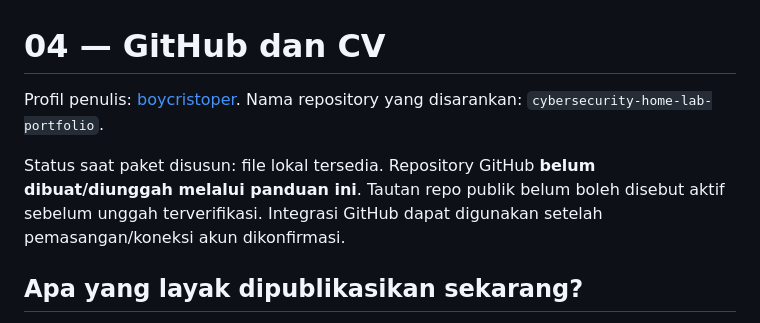
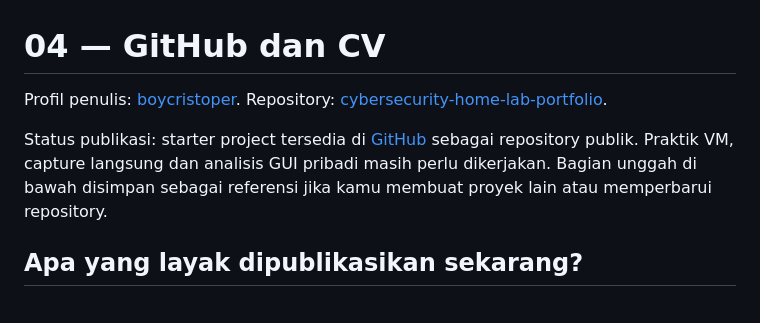
Before and after one commit to boycristoper/cybersecurity-home-lab-portfolio, a Markdown page: docs/04-github-and-cv.md, the part around the change. Rendered like a GitHub page.

```diff
--- a/docs/04-github-and-cv.md
+++ b/docs/04-github-and-cv.md
@@ -1,8 +1,8 @@
 # 04 — GitHub dan CV
 
-Profil penulis: [boycristoper](https://github.com/boycristoper). Nama repository yang disarankan: `cybersecurity-home-lab-portfolio`.
+Profil penulis: [boycristoper](https://github.com/boycristoper). Repository: [cybersecurity-home-lab-portfolio](https://github.com/boycristoper/cybersecurity-home-lab-portfolio).
 
-Status saat paket disusun: file lokal tersedia. Repository GitHub **belum dibuat/diunggah melalui panduan ini**. Tautan repo publik belum boleh disebut aktif sebelum unggah terverifikasi. Integrasi GitHub dapat digunakan setelah pemasangan/koneksi akun dikonfirmasi.
+Status publikasi: starter project tersedia di [GitHub](https://github.com/boycristoper/cybersecurity-home-lab-portfolio) sebagai repository publik. Praktik VM, capture langsung dan analisis GUI pribadi masih perlu dikerjakan. Bagian unggah di bawah disimpan sebagai referensi jika kamu membuat proyek lain atau memperbarui repository.
 
 ## Apa yang layak dipublikasikan sekarang?
 
```
Also changed, not shown: README.md (+3 -1 lines).
